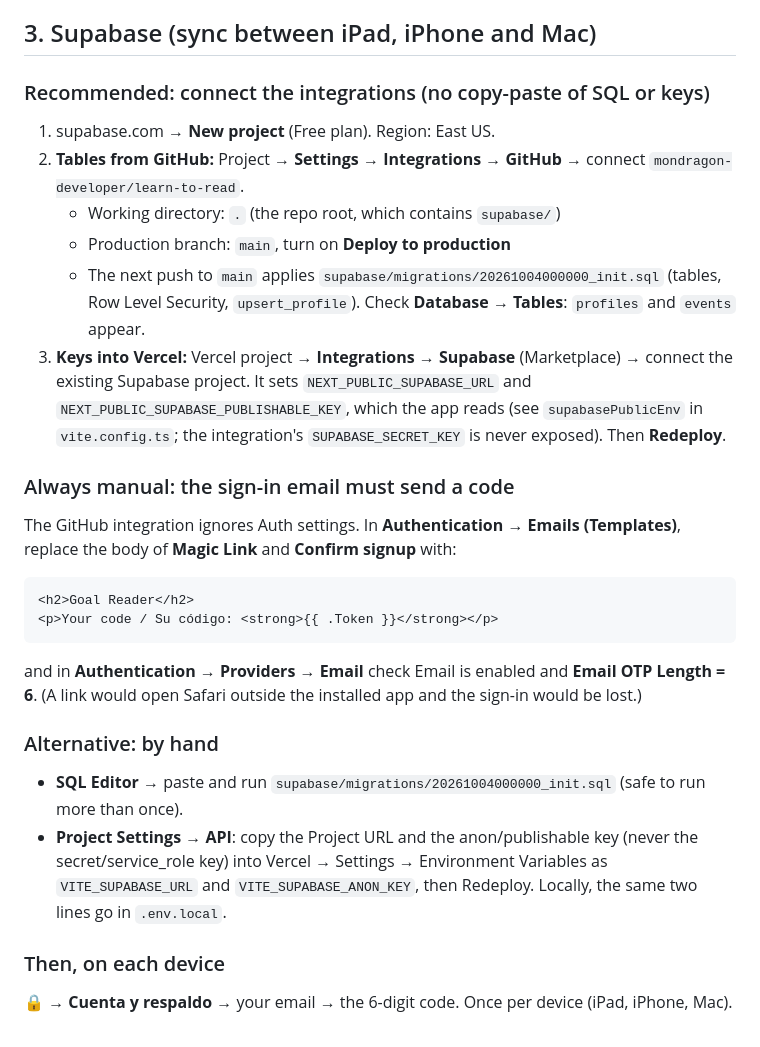
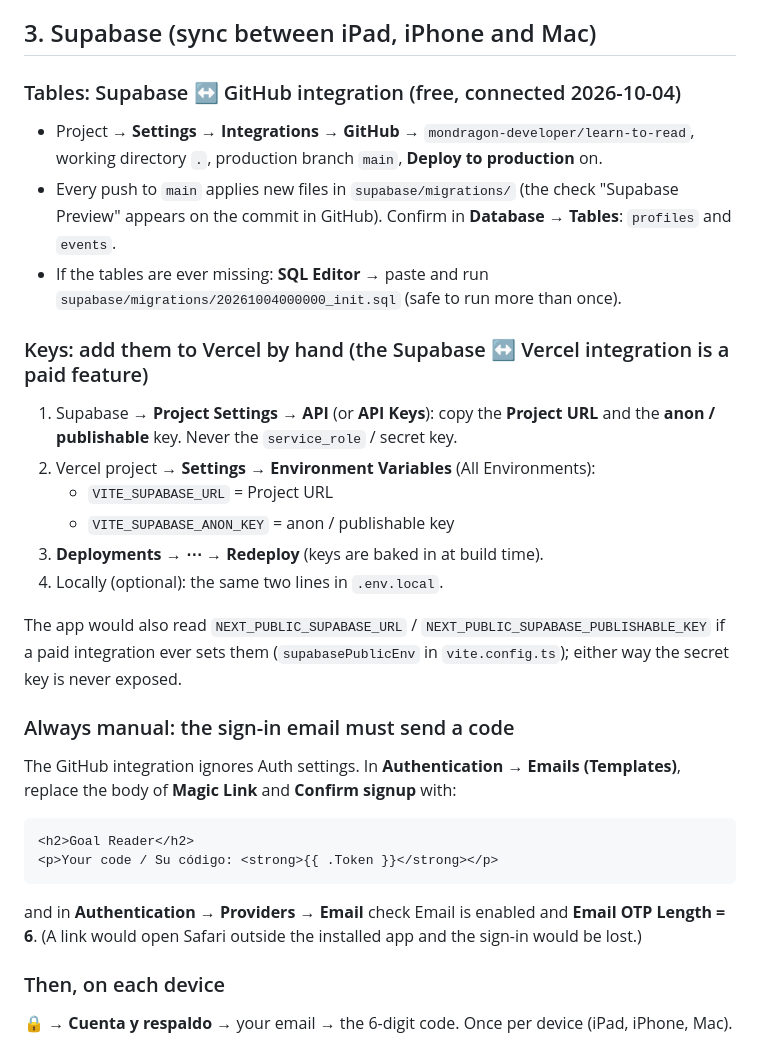
Before and after one commit to mondragon-developer/learn-to-read, a Markdown page: docs/SETUP.md, the part around the change. Drawn GitHub-style.

````diff
--- a/docs/SETUP.md
+++ b/docs/SETUP.md
@@ -16,13 +16,20 @@ On the **iPad, iPhone and Mac**, open `https://<your-app>.vercel.app/spike.html`
 
 ## 3. Supabase (sync between iPad, iPhone and Mac)
 
-### Recommended: connect the integrations (no copy-paste of SQL or keys)
-1. supabase.com → **New project** (Free plan). Region: East US.
-2. **Tables from GitHub:** Project → **Settings → Integrations → GitHub** → connect `mondragon-developer/learn-to-read`.
-   - Working directory: `.` (the repo root, which contains `supabase/`)
-   - Production branch: `main`, turn on **Deploy to production**
-   - The next push to `main` applies `supabase/migrations/20261004000000_init.sql` (tables, Row Level Security, `upsert_profile`). Check **Database → Tables**: `profiles` and `events` appear.
-3. **Keys into Vercel:** Vercel project → **Integrations → Supabase** (Marketplace) → connect the existing Supabase project. It sets `NEXT_PUBLIC_SUPABASE_URL` and `NEXT_PUBLIC_SUPABASE_PUBLISHABLE_KEY`, which the app reads (see `supabasePublicEnv` in `vite.config.ts`; the integration's `SUPABASE_SECRET_KEY` is never exposed). Then **Redeploy**.
+### Tables: Supabase ↔ GitHub integration (free, connected 2026-10-04)
+- Project → **Settings → Integrations → GitHub** → `mondragon-developer/learn-to-read`, working directory `.`, production branch `main`, **Deploy to production** on.
+- Every push to `main` applies new files in `supabase/migrations/` (the check "Supabase Preview" appears on the commit in GitHub). Confirm in **Database → Tables**: `profiles` and `events`.
+- If the tables are ever missing: **SQL Editor** → paste and run `supabase/migrations/20261004000000_init.sql` (safe to run more than once).
+
+### Keys: add them to Vercel by hand (the Supabase ↔ Vercel integration is a paid feature)
+1. Supabase → **Project Settings → API** (or **API Keys**): copy the **Project URL** and the **anon / publishable** key. Never the `service_role` / secret key.
+2. Vercel project → **Settings → Environment Variables** (All Environments):
+   - `VITE_SUPABASE_URL` = Project URL
+   - `VITE_SUPABASE_ANON_KEY` = anon / publishable key
+3. **Deployments → ⋯ → Redeploy** (keys are baked in at build time).
+4. Locally (optional): the same two lines in `.env.local`.
+
+The app would also read `NEXT_PUBLIC_SUPABASE_URL` / `NEXT_PUBLIC_SUPABASE_PUBLISHABLE_KEY` if a paid integration ever sets them (`supabasePublicEnv` in `vite.config.ts`); either way the secret key is never exposed.
 
 ### Always manual: the sign-in email must send a code
 The GitHub integration ignores Auth settings. In **Authentication → Emails (Templates)**, replace the body of **Magic Link** and **Confirm signup** with:
@@ -31,10 +38,6 @@ The GitHub integration ignores Auth settings. In **Authentication → Emails (Te
 <p>Your code / Su código: <strong>{{ .Token }}</strong></p>
 ```
 and in **Authentication → Providers → Email** check Email is enabled and **Email OTP Length = 6**. (A link would open Safari outside the installed app and the sign-in would be lost.)
-
-### Alternative: by hand
-- **SQL Editor** → paste and run `supabase/migrations/20261004000000_init.sql` (safe to run more than once).
-- **Project Settings → API**: copy the Project URL and the anon/publishable key (never the secret/service_role key) into Vercel → Settings → Environment Variables as `VITE_SUPABASE_URL` and `VITE_SUPABASE_ANON_KEY`, then Redeploy. Locally, the same two lines go in `.env.local`.
 
 ### Then, on each device
 🔒 → **Cuenta y respaldo** → your email → the 6-digit code. Once per device (iPad, iPhone, Mac).
````
Also changed, not shown: docs/STATUS.md (+1 -1 lines).
